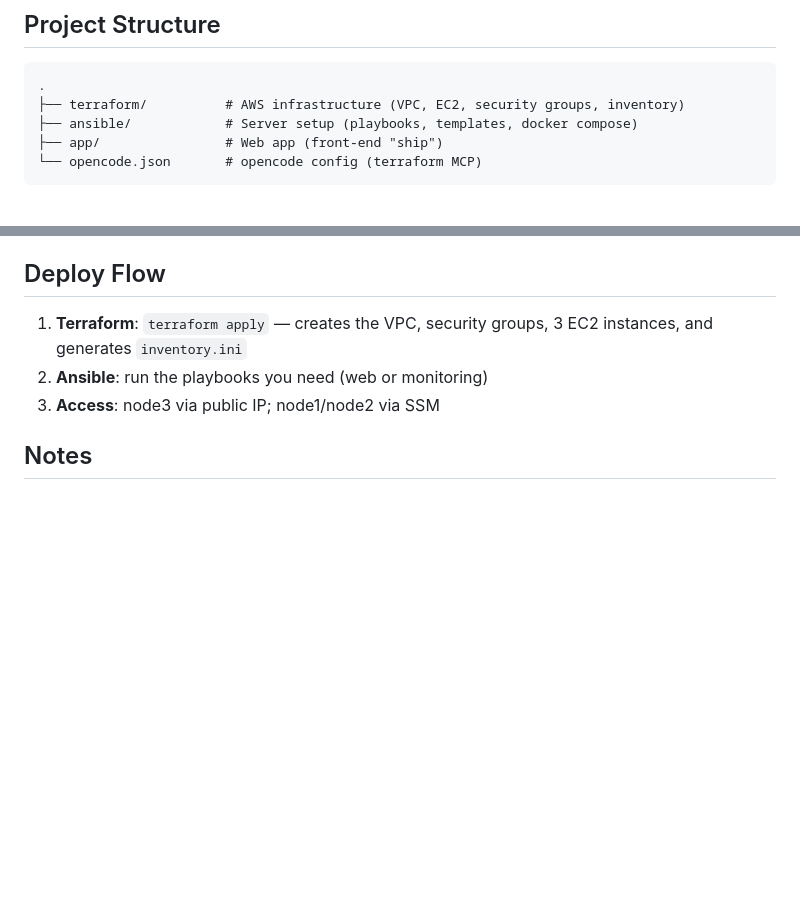
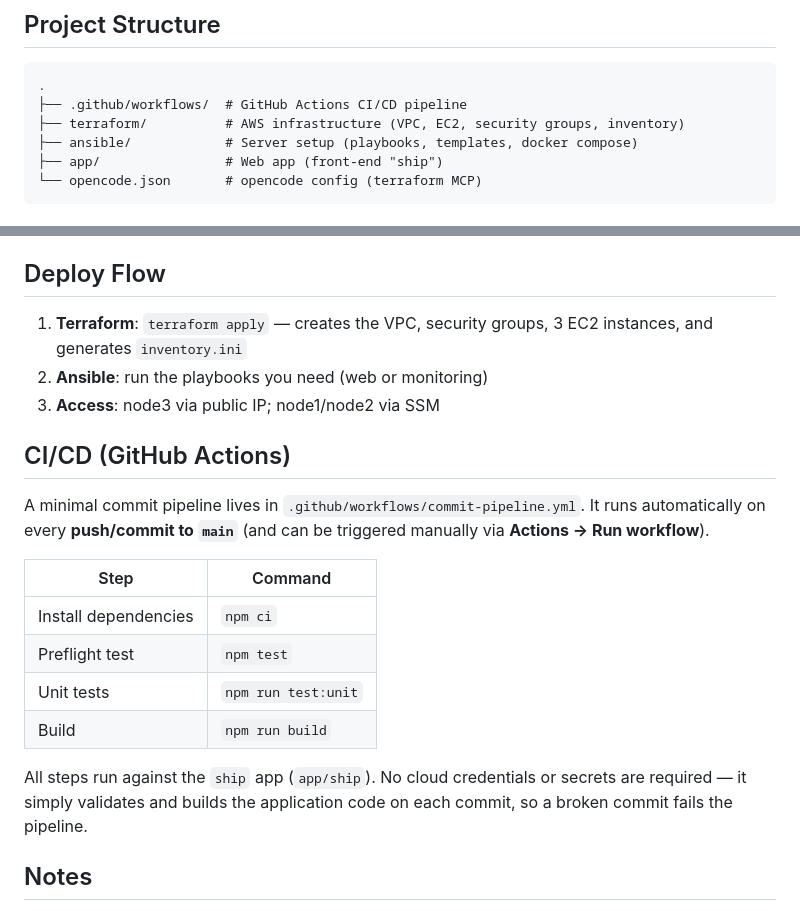
Before and after one commit to Darkveda05/devops-bootcamp-project, a Markdown page: README.MD, 2 parts joined by grey strips. Rendered like a GitHub page; blank space fills up the shorter version.

Commit message:
Create github workflow (#11)
Co-authored-by: Yusof <myusof05@gmail.com>

````diff
--- a/README.MD
+++ b/README.MD
@@ -20,6 +20,7 @@ Final project for the DevOps bootcamp. It sets up cloud infrastructure using **I
 
 ```
 .
+├── .github/workflows/  # GitHub Actions CI/CD pipeline
 ├── terraform/          # AWS infrastructure (VPC, EC2, security groups, inventory)
 ├── ansible/            # Server setup (playbooks, templates, docker compose)
 ├── app/                # Web app (front-end "ship")
@@ -104,6 +105,19 @@ The "ship" web app is a front-end built with Vite. The `index.html` content is g
 2. **Ansible**: run the playbooks you need (web or monitoring)
 3. **Access**: node3 via public IP; node1/node2 via SSM
 
+## CI/CD (GitHub Actions)
+
+A minimal commit pipeline lives in `.github/workflows/commit-pipeline.yml`. It runs automatically on every **push/commit to `main`** (and can be triggered manually via **Actions → Run workflow**).
+
+| Step | Command |
+|------|---------|
+| Install dependencies | `npm ci` |
+| Preflight test | `npm test` |
+| Unit tests | `npm run test:unit` |
+| Build | `npm run build` |
+
+All steps run against the `ship` app (`app/ship`). No cloud credentials or secrets are required — it simply validates and builds the application code on each commit, so a broken commit fails the pipeline.
+
 ## Notes
 
 - `terraform/.terraform`, state files, and environment variables are excluded in `.gitignore`
````
